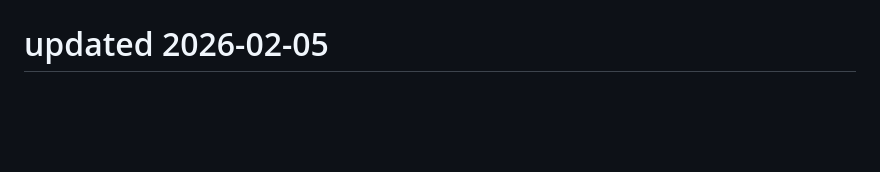
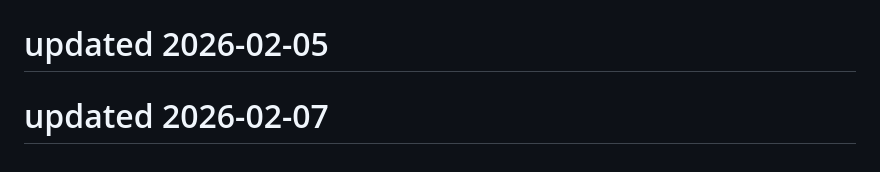
Before and after one commit to Kartikeysharma1972/Travelbuddy, a Markdown page: README.md, the part around the change. Rendered like a GitHub page; blank space fills up the shorter version.

```diff
--- a/README.md
+++ b/README.md
@@ -245,3 +245,5 @@ This project is open source and available under the MIT License.
 # updated 2026-02-01
 
 # updated 2026-02-05
+
+# updated 2026-02-07
```
